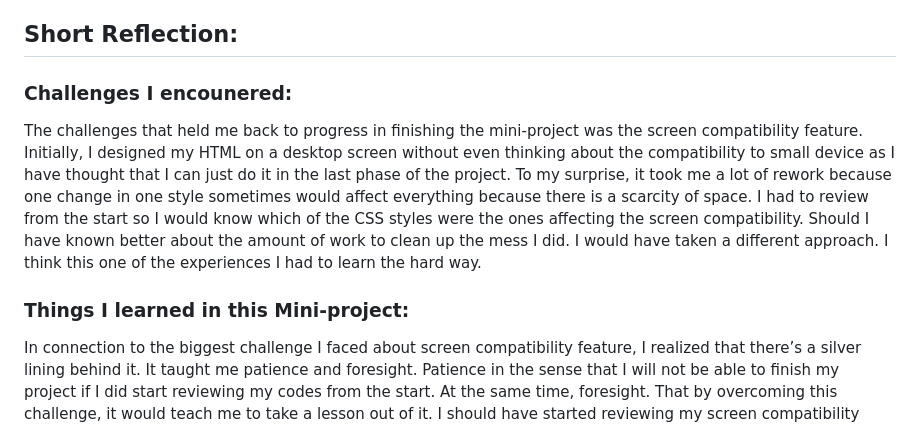
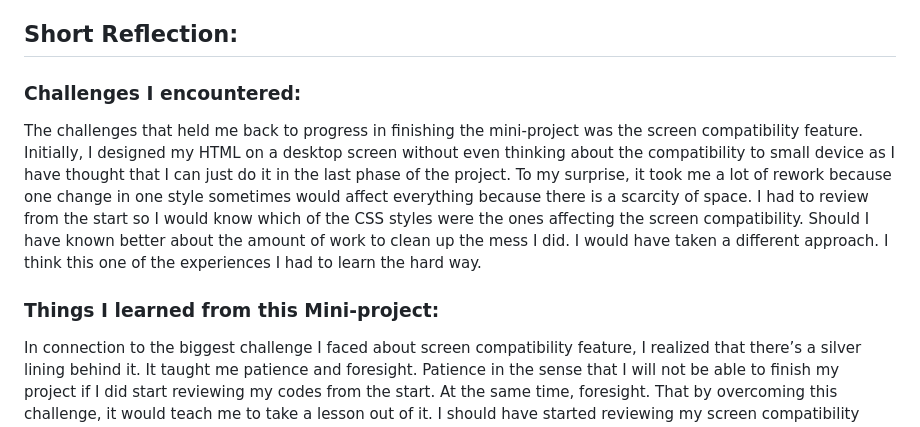
Before and after one commit to PADRIAN101/Jandreiventures.com, a Markdown page: README.md, the part around the change. Drawn GitHub-style.

```diff
--- a/README.md
+++ b/README.md
@@ -31,9 +31,9 @@ https://jandreiventures-com.netlify.app/
 
 ## Short Reflection:
 
-### Challenges I encounered:
+### Challenges I encountered:
 
 The challenges that held me back to progress in finishing the mini-project was the screen compatibility feature. Initially, I designed my HTML on a desktop screen without even thinking about the compatibility to small device as I have thought that I can just do it in the last phase of the project. To my surprise, it took me a lot of rework because one change in one style sometimes would affect everything because there is a scarcity of space. I had to review from the start so I would know which of the CSS styles were the ones affecting the screen compatibility. Should I have known better about the amount of work to clean up the mess I did. I would have taken a different approach. I think this one of the experiences I had to learn the hard way.
 
-### Things I learned in this Mini-project:
+### Things I learned from this Mini-project:
 In connection to the biggest challenge I faced about screen compatibility feature, I realized that there’s a silver lining behind it. It taught me patience and foresight. Patience in the sense that I will not be able to finish my project if I did start reviewing my codes from the start. At the same time, foresight. That by overcoming this challenge, it would teach me to take a lesson out of it. I should have started reviewing my screen compatibility styles every step using a browser’s inspect feature. This is where I could see my screen in different device screen. Overall, time was friend. It gave me enough chances to correct my mistakes. Next time, I’ll keep this in mind.
```
